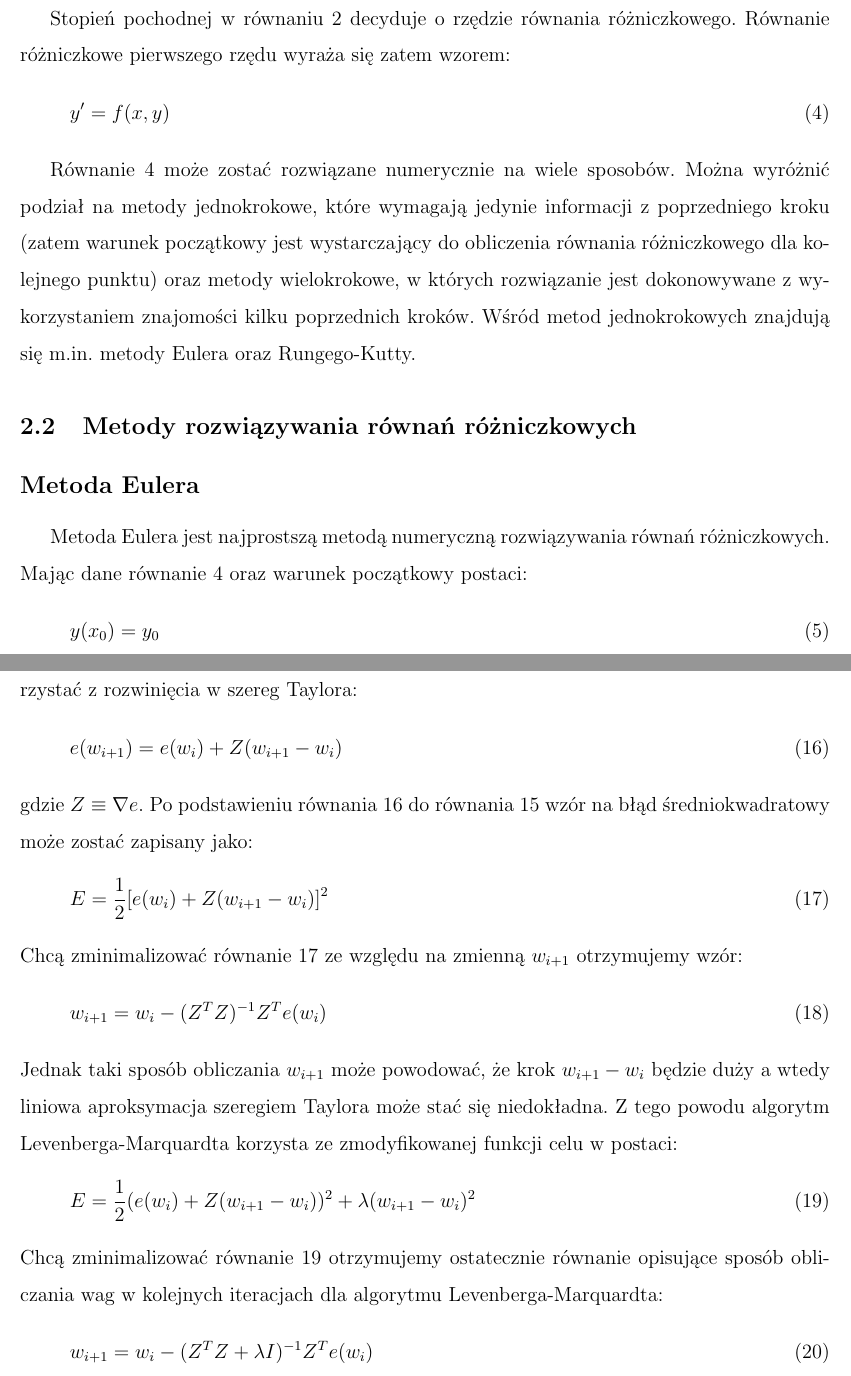
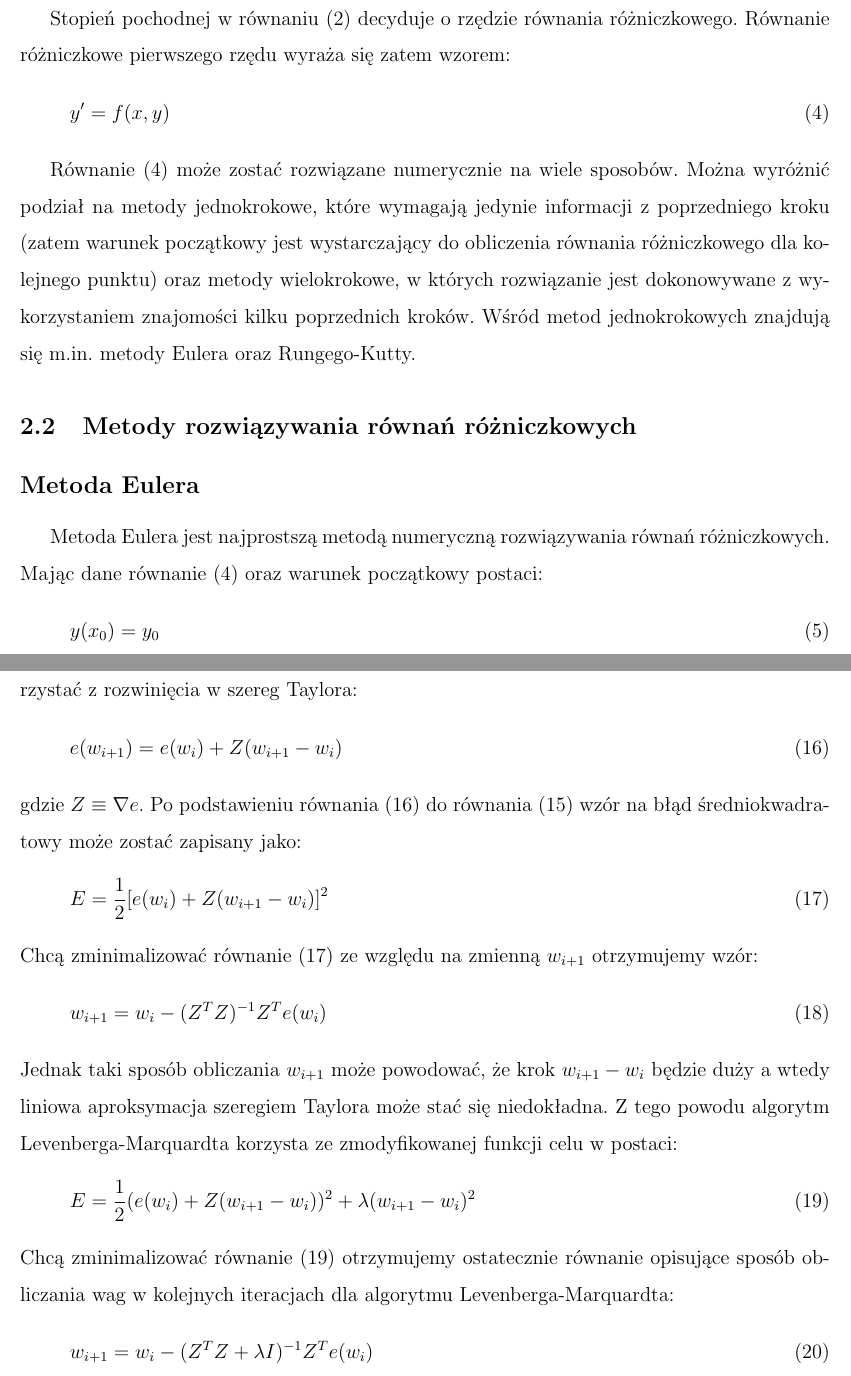
Before and after one commit to jkurdel/runge-kutta-neural-network, a LaTeX document (runge-kutta-neural-network.tex): two parts of pages 6 and 13 of 50, joined at a grey line, cut so that both start at the same text. Compiled offline with pdfLaTeX.

Commit message:
Fix references to equations

```diff
--- a/runge-kutta-neural-network.tex
+++ b/runge-kutta-neural-network.tex
@@ -67,18 +67,18 @@ y^{n-1}(x_0) = y_{n-1}
 \end{equation}
 gdzie $y_0, y_1, \hdots, y_{n-1}$ są zadanymi liczbami.
 
-Stopień pochodnej w równaniu \ref{wzor:rownanie_roz_N_stopnia} decyduje o rzędzie równania różniczkowego. Równanie różniczkowe pierwszego rzędu wyraża się zatem wzorem:
+Stopień pochodnej w równaniu \eqref{wzor:rownanie_roz_N_stopnia} decyduje o rzędzie równania różniczkowego. Równanie różniczkowe pierwszego rzędu wyraża się zatem wzorem:
 \begin{equation}
 	\label{wzor:rownanie_roz_I_stopnia}
 	y' = f(x,y)
 \end{equation}
 
-Równanie \ref{wzor:rownanie_roz_I_stopnia} może zostać rozwiązane numerycznie na wiele sposobów. Można wyróżnić podział na metody jednokrokowe, które wymagają jedynie informacji z poprzedniego kroku (zatem warunek początkowy jest wystarczający do obliczenia równania różniczkowego dla kolejnego punktu) oraz metody wielokrokowe, w których rozwiązanie jest dokonowywane z wykorzystaniem znajomości kilku poprzednich kroków. Wśród metod jednokrokowych znajdują się m.in. metody Eulera oraz Rungego-Kutty.
+Równanie \eqref{wzor:rownanie_roz_I_stopnia} może zostać rozwiązane numerycznie na wiele sposobów. Można wyróżnić podział na metody jednokrokowe, które wymagają jedynie informacji z poprzedniego kroku (zatem warunek początkowy jest wystarczający do obliczenia równania różniczkowego dla kolejnego punktu) oraz metody wielokrokowe, w których rozwiązanie jest dokonowywane z wykorzystaniem znajomości kilku poprzednich kroków. Wśród metod jednokrokowych znajdują się m.in. metody Eulera oraz Rungego-Kutty.
 
 \subsection{Metody rozwiązywania równań różniczkowych}
 
 \subsection*{Metoda Eulera}
-Metoda Eulera jest najprostszą metodą numeryczną rozwiązywania równań różniczkowych. Mając dane równanie \ref{wzor:rownanie_roz_I_stopnia} oraz warunek początkowy postaci:
+Metoda Eulera jest najprostszą metodą numeryczną rozwiązywania równań różniczkowych. Mając dane równanie \eqref{wzor:rownanie_roz_I_stopnia} oraz warunek początkowy postaci:
 \begin{equation}
 	y(x_0) = y_0
 \end{equation}
@@ -235,12 +235,12 @@ Zakładając, że aktualnie jesteśmy w punkcie $w_{i}$ i chcemy przemieścić s
 	\label{wzor:blad_lm}
 	e(w_{i+1}) = e(w_{i}) + Z(w_{i+1} - w_{i})
 \end{equation}
-gdzie $Z \equiv \nabla e$. Po podstawieniu równania \ref{wzor:blad_lm} do równania \ref{wzor:mse} wzór na błąd średniokwadratowy może zostać zapisany jako:
+gdzie $Z \equiv \nabla e$. Po podstawieniu równania \eqref{wzor:blad_lm} do równania \eqref{wzor:mse} wzór na błąd średniokwadratowy może zostać zapisany jako:
 \begin{equation}
 	\label{wzor:mse2}
 	E = \frac{1}{2}[e(w_{i}) + Z(w_{i+1} - w_{i})]^2
 \end{equation}
-Chcą zminimalizować równanie \ref{wzor:mse2} ze względu na zmienną $w_{i+1}$ otrzymujemy wzór:
+Chcą zminimalizować równanie \eqref{wzor:mse2} ze względu na zmienną $w_{i+1}$ otrzymujemy wzór:
 \begin{equation}
 	w_{i+1} = w_{i} - (Z^TZ)^{-1}Z^Te(w_{i})
 \end{equation}
@@ -249,7 +249,7 @@ Jednak taki sposób obliczania $w_{i+1}$ może powodować, że krok $w_{i+1} - w
 	\label{wzor:mse_lm}
 	E = \frac{1}{2}(e(w_{i}) + Z(w_{i+1} - w_{i}))^2 + \lambda (w_{i+1} - w_{i})^2
 \end{equation}
-Chcą zminimalizować równanie \ref{wzor:mse_lm} otrzymujemy ostatecznie równanie opisujące sposób obliczania wag w kolejnych iteracjach dla algorytmu Levenberga-Marquardta:
+Chcą zminimalizować równanie \eqref{wzor:mse_lm} otrzymujemy ostatecznie równanie opisujące sposób obliczania wag w kolejnych iteracjach dla algorytmu Levenberga-Marquardta:
 \begin{equation}
 	w_{i+1} = w_{i} -(Z^TZ + \lambda I)^{-1}Z^Te(w_{i})
 \end{equation}
```
Also changed, not shown: runge-kutta-neural-network.tex (22 more changed lines).
